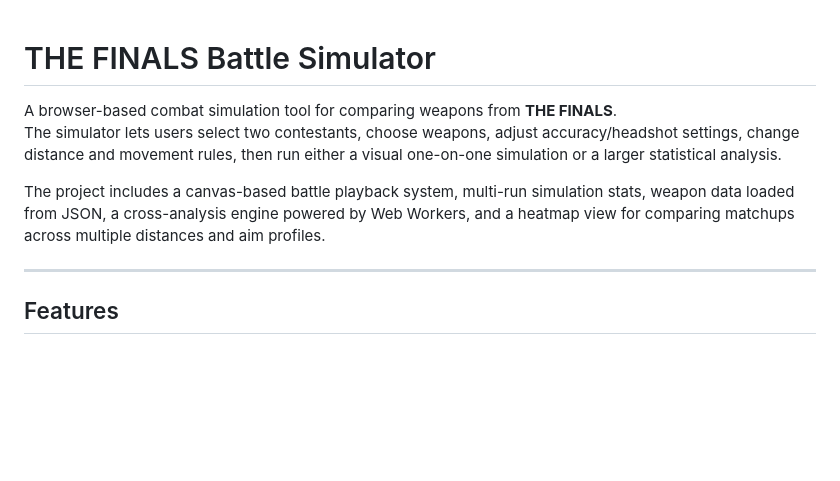
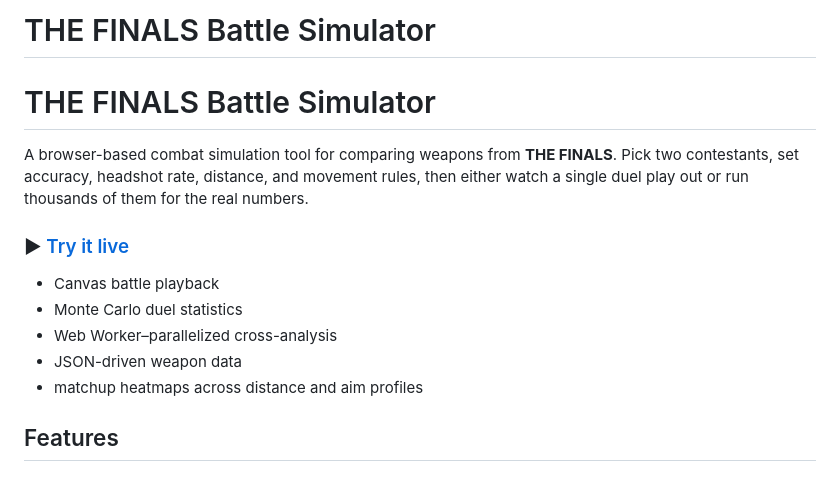
Before and after one commit to TrevorReedy/FinalsCombatSim, a Markdown page: README.md, the part around the change. Drawn GitHub-style; blank space fills up the shorter version.

Commit message:
Update README with improved description and features
Revised project description for clarity and added features list.

```diff
--- a/README.md
+++ b/README.md
@@ -1,11 +1,23 @@
+# THE FINALS Battle Simulator
+
+
 # THE FINALS Battle Simulator
 
 A browser-based combat simulation tool for comparing weapons from **THE FINALS**.
-The simulator lets users select two contestants, choose weapons, adjust accuracy/headshot settings, change distance and movement rules, then run either a visual one-on-one simulation or a larger statistical analysis.
+Pick two contestants, set accuracy, headshot rate, distance, and movement rules,
+then either watch a single duel play out or run thousands of them for the real
+numbers.
 
-The project includes a canvas-based battle playback system, multi-run simulation stats, weapon data loaded from JSON, a cross-analysis engine powered by Web Workers, and a heatmap view for comparing matchups across multiple distances and aim profiles.
+### ▶ [Try it live](https://trevorreedy.github.io/FinalsCombatSim/)
 
----
+
+- Canvas battle playback
+- Monte Carlo duel statistics
+- Web Worker–parallelized cross-analysis
+- JSON-driven weapon data
+- matchup heatmaps across distance and aim profiles
+
+
 
 ## Features
 
```
